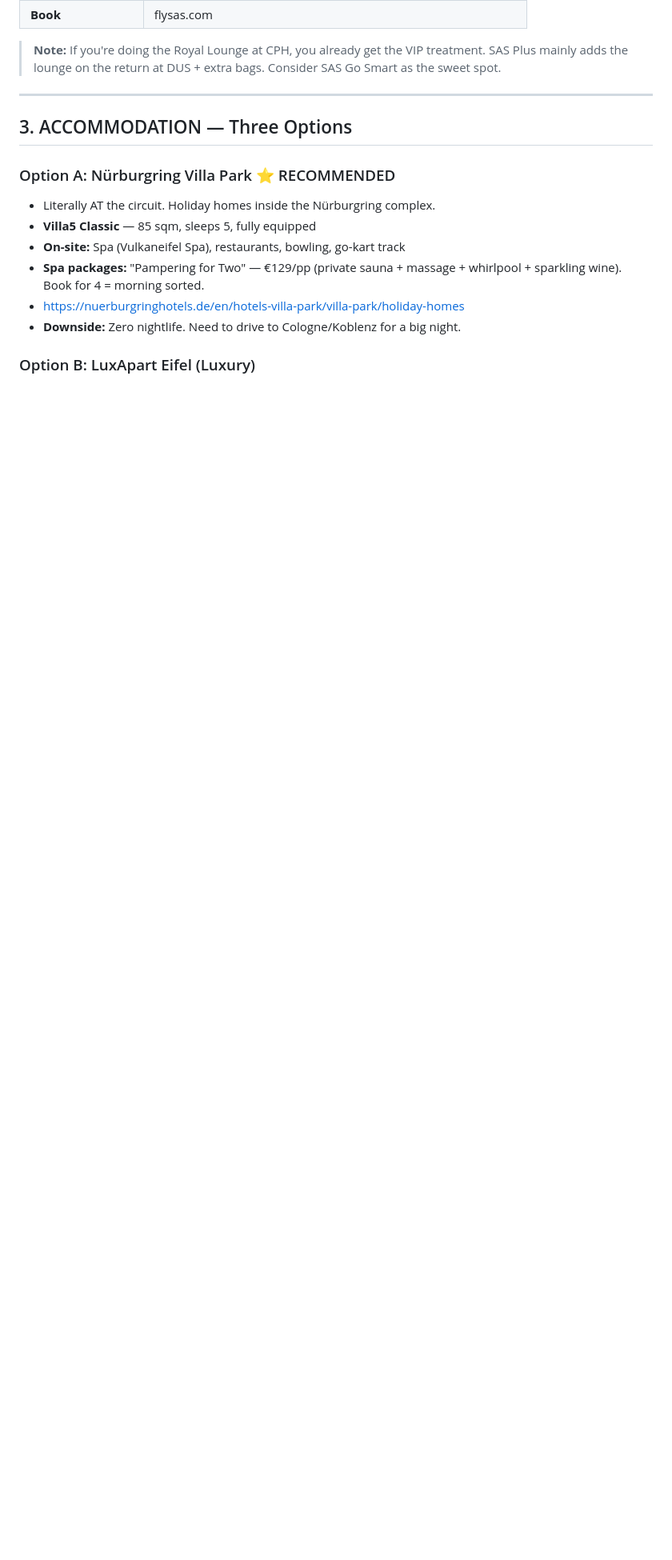
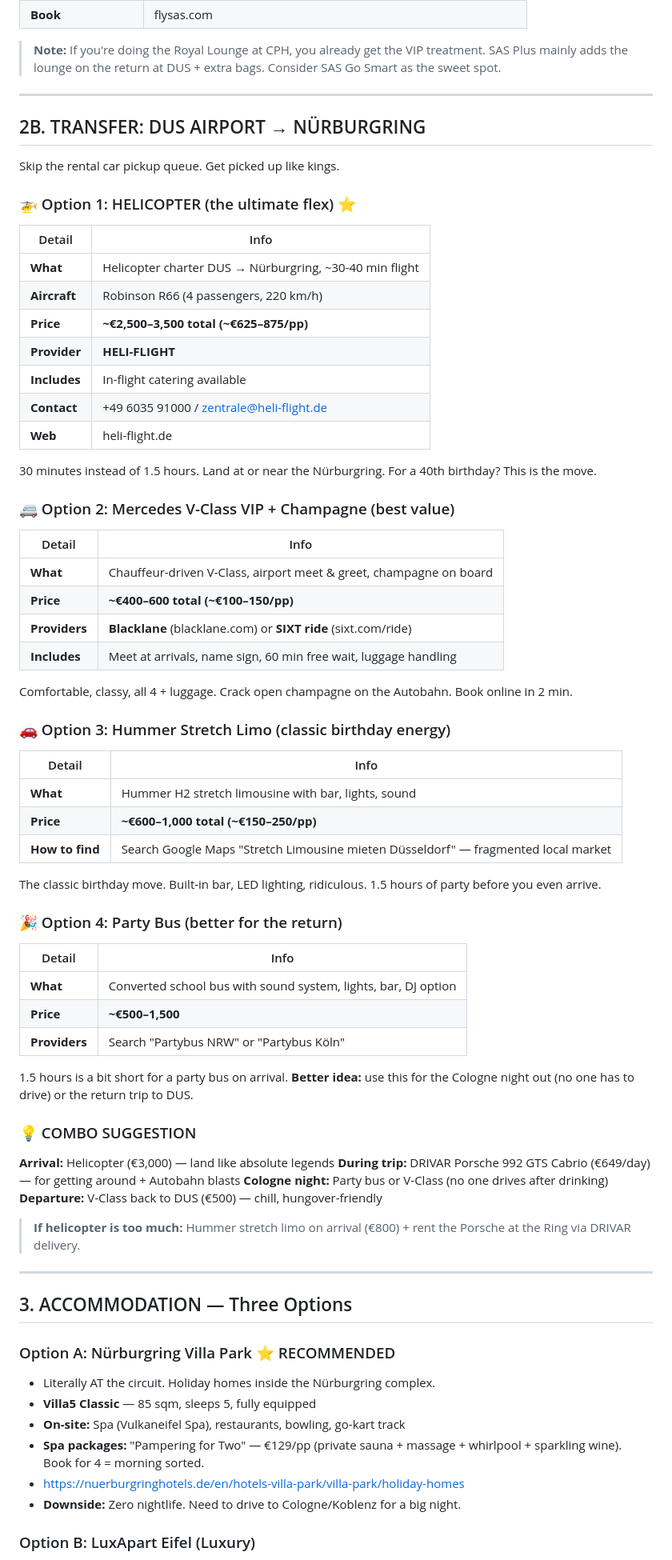
Before and after one commit to TausStorm/resersher, a Markdown page: henrik-40th-nurburgring-plan.md, the part around one of its changes. Shown at 80% size. Drawn GitHub-style; blank space fills up the shorter version.

Commit message:
add: luxury transfer options DUS→Ring (helicopter, limo, V-Class)

```diff
--- a/henrik-40th-nurburgring-plan.md
+++ b/henrik-40th-nurburgring-plan.md
@@ -51,6 +51,66 @@ The service you're thinking of is **CPH VIP Service — "Royal Lounge"** (not "Q
 | **Book** | flysas.com |
 
 > **Note:** If you're doing the Royal Lounge at CPH, you already get the VIP treatment. SAS Plus mainly adds the lounge on the return at DUS + extra bags. Consider SAS Go Smart as the sweet spot.
+
+---
+
+## 2B. TRANSFER: DUS AIRPORT → NÜRBURGRING
+
+Skip the rental car pickup queue. Get picked up like kings.
+
+### 🚁 Option 1: HELICOPTER (the ultimate flex) ⭐
+
+| Detail | Info |
+|--------|------|
+| **What** | Helicopter charter DUS → Nürburgring, ~30-40 min flight |
+| **Aircraft** | Robinson R66 (4 passengers, 220 km/h) |
+| **Price** | **~€2,500–3,500 total (~€625–875/pp)** |
+| **Provider** | **HELI-FLIGHT** |
+| **Includes** | In-flight catering available |
+| **Contact** | +49 6035 91000 / zentrale@heli-flight.de |
+| **Web** | heli-flight.de |
+
+30 minutes instead of 1.5 hours. Land at or near the Nürburgring. For a 40th birthday? This is the move.
+
+### 🚐 Option 2: Mercedes V-Class VIP + Champagne (best value)
+
+| Detail | Info |
+|--------|------|
+| **What** | Chauffeur-driven V-Class, airport meet & greet, champagne on board |
+| **Price** | **~€400–600 total (~€100–150/pp)** |
+| **Providers** | **Blacklane** (blacklane.com) or **SIXT ride** (sixt.com/ride) |
+| **Includes** | Meet at arrivals, name sign, 60 min free wait, luggage handling |
+
+Comfortable, classy, all 4 + luggage. Crack open champagne on the Autobahn. Book online in 2 min.
+
+### 🚗 Option 3: Hummer Stretch Limo (classic birthday energy)
+
+| Detail | Info |
+|--------|------|
+| **What** | Hummer H2 stretch limousine with bar, lights, sound |
+| **Price** | **~€600–1,000 total (~€150–250/pp)** |
+| **How to find** | Search Google Maps "Stretch Limousine mieten Düsseldorf" — fragmented local market |
+
+The classic birthday move. Built-in bar, LED lighting, ridiculous. 1.5 hours of party before you even arrive.
+
+### 🎉 Option 4: Party Bus (better for the return)
+
+| Detail | Info |
+|--------|------|
+| **What** | Converted school bus with sound system, lights, bar, DJ option |
+| **Price** | **~€500–1,500** |
+| **Providers** | Search "Partybus NRW" or "Partybus Köln" |
+
+1.5 hours is a bit short for a party bus on arrival. **Better idea:** use this for the Cologne night out (no one has to drive) or the return trip to DUS.
+
+### 💡 COMBO SUGGESTION
+
+**Arrival:** Helicopter (€3,000) — land like absolute legends
+**During trip:** DRIVAR Porsche 992 GTS Cabrio (€649/day) — for getting around + Autobahn blasts
+**Cologne night:** Party bus or V-Class (no one drives after drinking)
+**Departure:** V-Class back to DUS (€500) — chill, hungover-friendly
+
+> **If helicopter is too much:** Hummer stretch limo on arrival (€800) + rent the Porsche at the Ring via DRIVAR delivery.
 
 ---
 
```
Also changed, not shown: other parts of henrik-40th-nurburgring-plan.md (+5 -3 lines).
